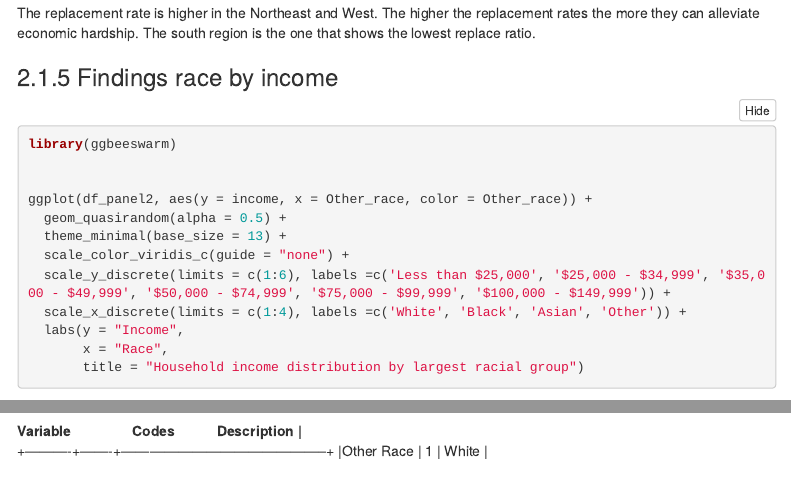
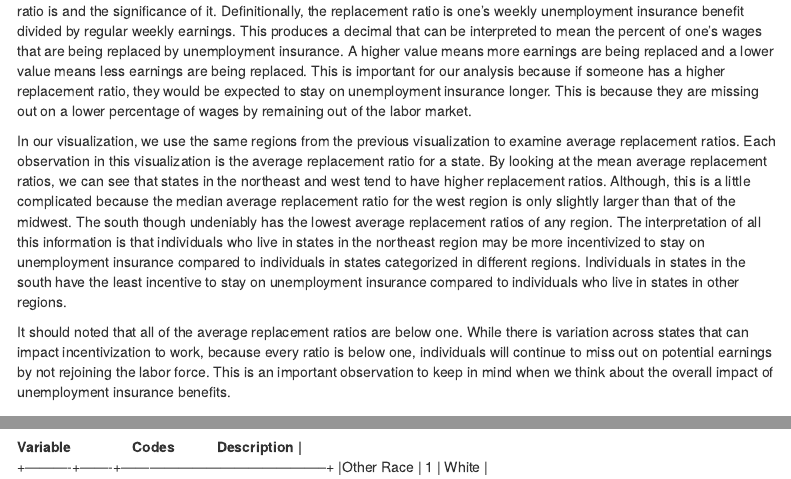
Before and after one commit to apmejiac/DS6101_G3, an R Markdown document (G3_Mid_term_project_v2.Rmd): the page in a window 1100 px wide, from 13940 px down before the commit and from 13990 px down after it, and a second part further down, joined at a grey line. Rendered offline with R 4.5, knitr and Pandoc, with nearby package versions; folded parts are opened; some code elsewhere in the file could not run offline; menus at the side of the page are left out.

Commit message:
Update G3_Mid_term_project_v2.Rmd

````diff
--- a/G3_Mid_term_project_v2.Rmd
+++ b/G3_Mid_term_project_v2.Rmd
@@ -479,7 +478,11 @@ This visualization presents some of the more compelling evidence for what popula
 
 ```
 
-The replacement rate is higher in the Northeast and West. The higher the replacement rates the more they can alleviate economic hardship. The south region is the one that shows the lowest replace ratio.
+This visualization presents some of the most compelling evidence for what population segment may have been disincentivized to work. To give some background on what is shown in this visualization, I explain what the replacement ratio is and the significance of it. Definitionally, the replacement ratio is one's weekly unemployment insurance benefit divided by regular weekly earnings. This produces a decimal that can be interpreted to mean the percent of one's wages that are being replaced by unemployment insurance. A higher value means more earnings are being replaced and a lower value means less earnings are being replaced. This is important for our analysis because if someone has a higher replacement ratio, they would be expected to stay on unemployment insurance longer. This is because they are missing out on a lower percentage of wages by remaining out of the labor market.
+
+In our visualization, we use the same regions from the previous visualization to examine average replacement ratios. Each observation in this visualization is the average replacement ratio for a state. By looking at the mean average replacement ratios, we can see that states in the northeast and west tend to have higher replacement ratios. Although, this is a little complicated because the median average replacement ratio for the west region is only slightly larger than that of the midwest. The south though undeniably has the lowest average replacement ratios of any region. The interpretation of all this information is that individuals who live in states in the northeast region may be more incentivized to stay on unemployment insurance compared to individuals in states categorized in different regions. Individuals in states in the south have the least incentive to stay on unemployment insurance compared to individuals who live in states in other regions.
+
+It should noted that all of the average replacement ratios are below one. While there is variation across states that can impact incentivization to work, because every ratio is below one, individuals will continue to miss out on potential earnings by not rejoining the labor force. This is an important observation to keep in mind when we think about the overall impact of unemployment insurance benefits.
 
 
 ### Findings race by income
````
Also changed, not shown: G3_Mid_term_project_v2.Rmd (1 more changed lines).
